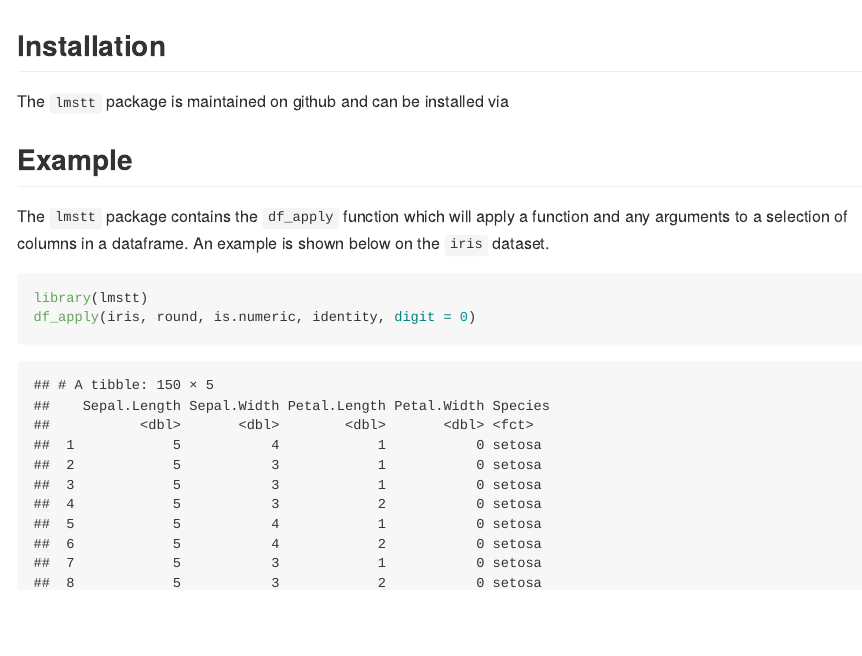
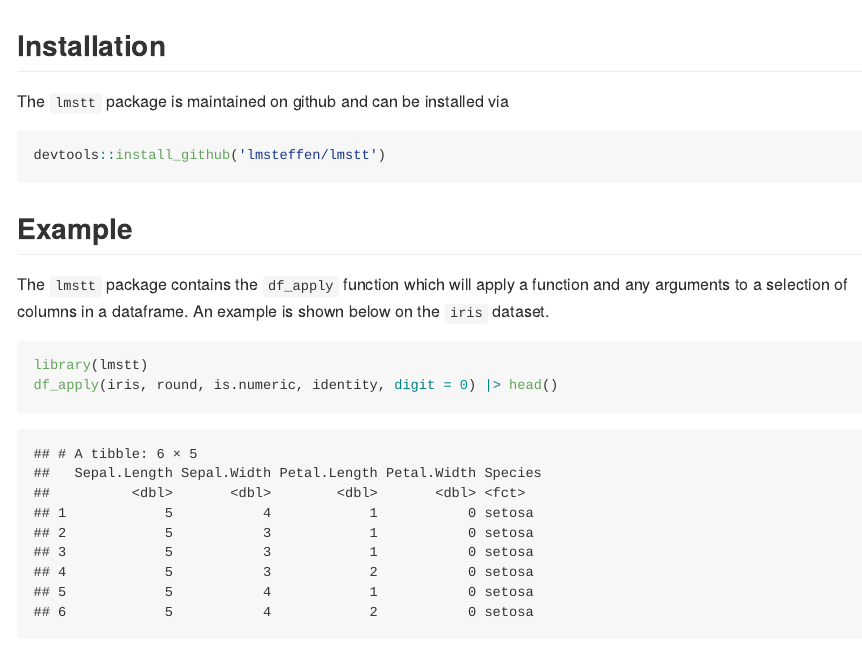
Before and after one commit to lmsteffen/DS303_Rpackage, an R Markdown document (README.Rmd): the page in a window 1100 px wide, from its top. Rendered offline with R 4.5, knitr and Pandoc, with nearby package versions.

Commit message:
clean up Rmd and md

````diff
--- a/README.Rmd
+++ b/README.Rmd
@@ -6,7 +6,7 @@ output: github_document
 
 The `lmstt` package is maintained on github and can be installed via
 
-```{r message = FALSE, echo = FALSE, warning =FALSE}
+```{r warning=FALSE, results = "hide", message = FALSE}
 devtools::install_github('lmsteffen/lmstt')
 ```
 
@@ -17,5 +17,5 @@ The `lmstt` package contains the `df_apply` function which will apply a function
 
 ```{r message=FALSE}
 library(lmstt)
-df_apply(iris, round, is.numeric, identity, digit = 0)
+df_apply(iris, round, is.numeric, identity, digit = 0) |> head()
 ```
````
Also changed, not shown: README.md.
